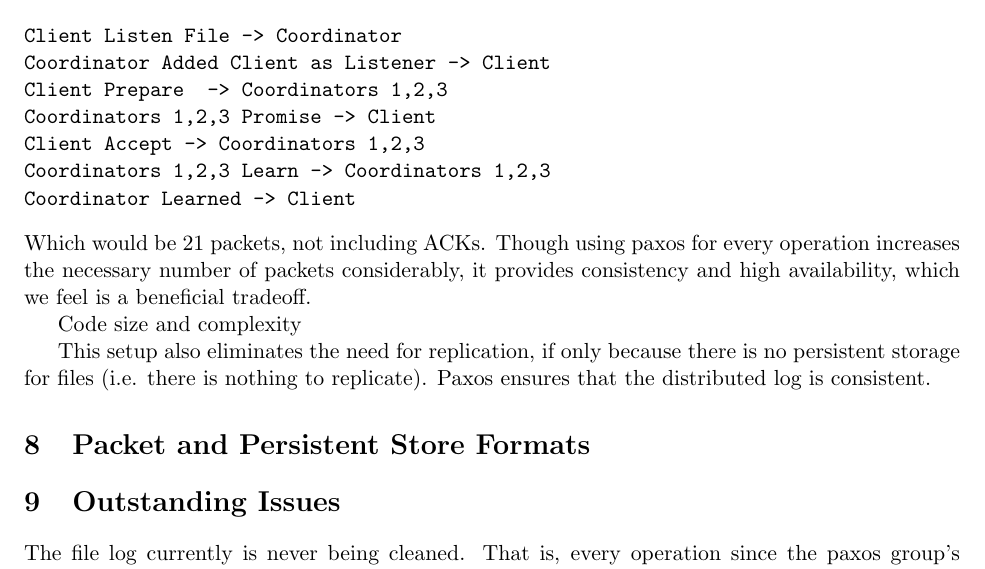
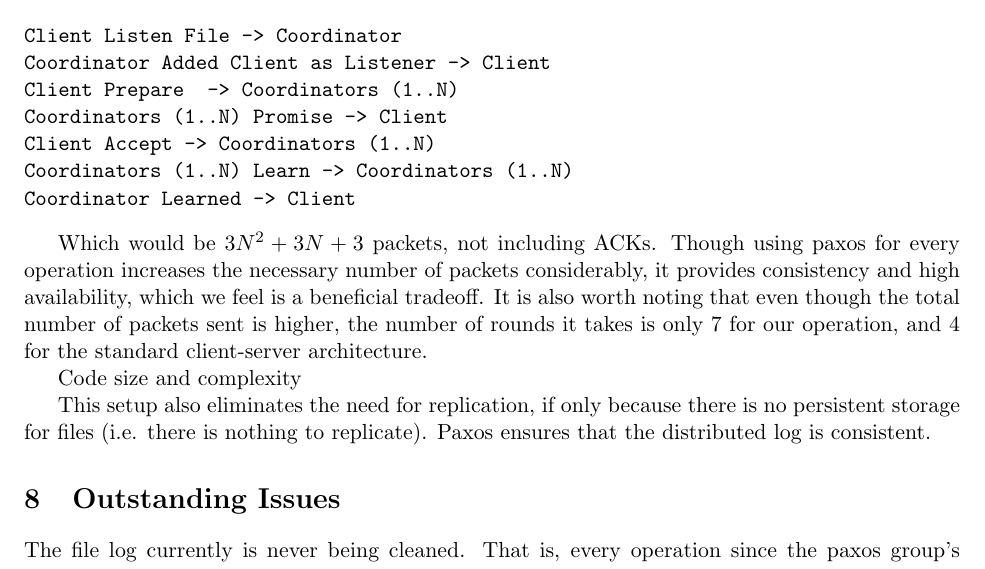
Before and after one commit to steinz/490h-wgzs, a LaTeX document (writeups/project4/writeup.tex): part of page 4 of 4, cut so that both start at the same text. Compiled offline with pdfLaTeX.

Commit message:
writeup updates

```diff
--- a/writeups/project4/writeup.tex
+++ b/writeups/project4/writeup.tex
@@ -150,22 +150,20 @@ Which would be 4 packets, not including ACKs. That same write in our system woul
 \begin{verbatim}
 Client Listen File -> Coordinator
 Coordinator Added Client as Listener -> Client
-Client Prepare  -> Coordinators 1,2,3
-Coordinators 1,2,3 Promise -> Client
-Client Accept -> Coordinators 1,2,3
-Coordinators 1,2,3 Learn -> Coordinators 1,2,3
+Client Prepare  -> Coordinators (1..N)
+Coordinators (1..N) Promise -> Client
+Client Accept -> Coordinators (1..N)
+Coordinators (1..N) Learn -> Coordinators (1..N)
 Coordinator Learned -> Client
 \end{verbatim}
-Which would be 21 packets, not including ACKs. Though using paxos for every operation increases the necessary number of packets considerably, it provides consistency and high availability, which we feel is a beneficial tradeoff.
+
+Which would be $3N^2 + 3N + 3$ packets, not including ACKs. Though using paxos for every operation increases the necessary number of packets considerably, it provides consistency and high availability, which we feel is a beneficial tradeoff. It is also worth noting that even though the total number of packets sent is higher, the number of rounds it takes is only 7 for our operation, and 4 for the standard client-server architecture.
 
 
 Code size and complexity
 
 This setup also eliminates the need for replication, if only because there is no persistent storage for files (i.e. there is nothing to replicate). Paxos ensures that the distributed log is consistent.
 
-
-\section{Packet and Persistent Store Formats}
-
 \section{Outstanding Issues}
 The file log currently is never being cleaned. That is, every operation since the paxos group's instantiation is stored in the file, even operations that are unnecessary (for example, if the file has been created, deleted, and then created again, there's no reason to keep track of the first create and delete). One might think of this as a feature - it would be trivial to implement versioning on top of this, where the log line k and all log lines k-1 correspond to version k of the file.
 
```
Also changed, not shown: writeups/project4/writeup.pdf.
